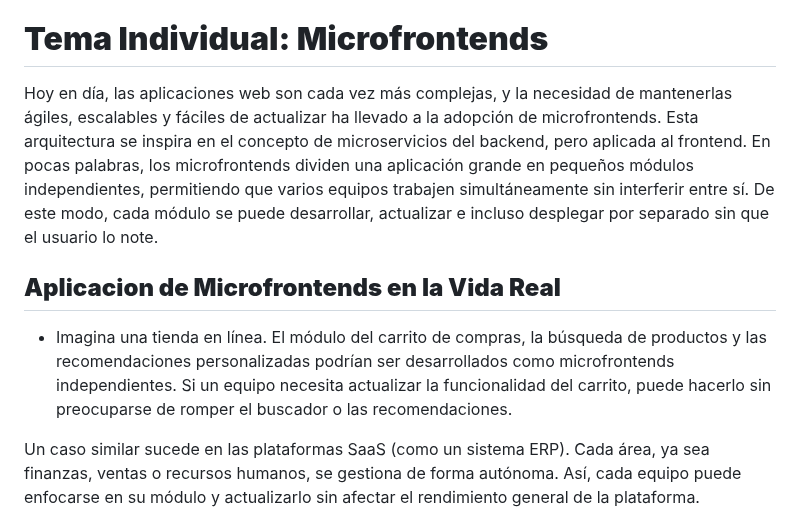
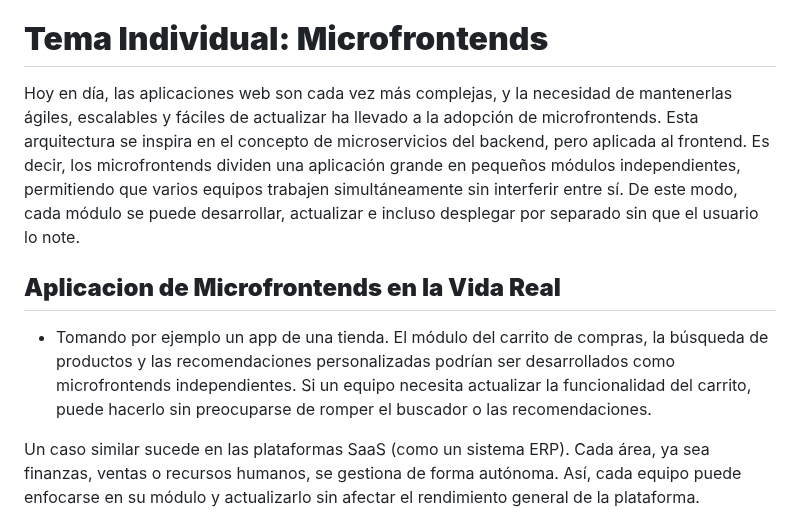
Before and after one commit to ulima-arqui242/arqui242-grupo6, a Markdown page: 0/0.5/0.5.md, the part around one of its changes. Drawn GitHub-style.

```diff
--- a/0/0.5/0.5.md
+++ b/0/0.5/0.5.md
@@ -15,11 +15,11 @@ Me gustaria ser un ingeniero de software o developer que trabaje con un grupo de
 
 # **Tema Individual: Microfrontends**
 
-Hoy en día, las aplicaciones web son cada vez más complejas, y la necesidad de mantenerlas ágiles, escalables y fáciles de actualizar ha llevado a la adopción de microfrontends. Esta arquitectura se inspira en el concepto de microservicios del backend, pero aplicada al frontend. En pocas palabras, los microfrontends dividen una aplicación grande en pequeños módulos independientes, permitiendo que varios equipos trabajen simultáneamente sin interferir entre sí. De este modo, cada módulo se puede desarrollar, actualizar e incluso desplegar por separado sin que el usuario lo note.
+Hoy en día, las aplicaciones web son cada vez más complejas, y la necesidad de mantenerlas ágiles, escalables y fáciles de actualizar ha llevado a la adopción de microfrontends. Esta arquitectura se inspira en el concepto de microservicios del backend, pero aplicada al frontend. Es decir, los microfrontends dividen una aplicación grande en pequeños módulos independientes, permitiendo que varios equipos trabajen simultáneamente sin interferir entre sí. De este modo, cada módulo se puede desarrollar, actualizar e incluso desplegar por separado sin que el usuario lo note.
 
 ## **Aplicacion de Microfrontends en la Vida Real**
 
-- Imagina una tienda en línea. El módulo del carrito de compras, la búsqueda de productos y las recomendaciones personalizadas podrían ser desarrollados como microfrontends independientes. Si un equipo necesita actualizar la funcionalidad del carrito, puede hacerlo sin preocuparse de romper el buscador o las recomendaciones.
+- Tomando por ejemplo un app de una tienda. El módulo del carrito de compras, la búsqueda de productos y las recomendaciones personalizadas podrían ser desarrollados como microfrontends independientes. Si un equipo necesita actualizar la funcionalidad del carrito, puede hacerlo sin preocuparse de romper el buscador o las recomendaciones.
 
 Un caso similar sucede en las plataformas SaaS (como un sistema ERP). Cada área, ya sea finanzas, ventas o recursos humanos, se gestiona de forma autónoma. Así, cada equipo puede enfocarse en su módulo y actualizarlo sin afectar el rendimiento general de la plataforma.
 
```
Also changed, not shown: other parts of 0/0.5/0.5.md (+92 -0 lines).
